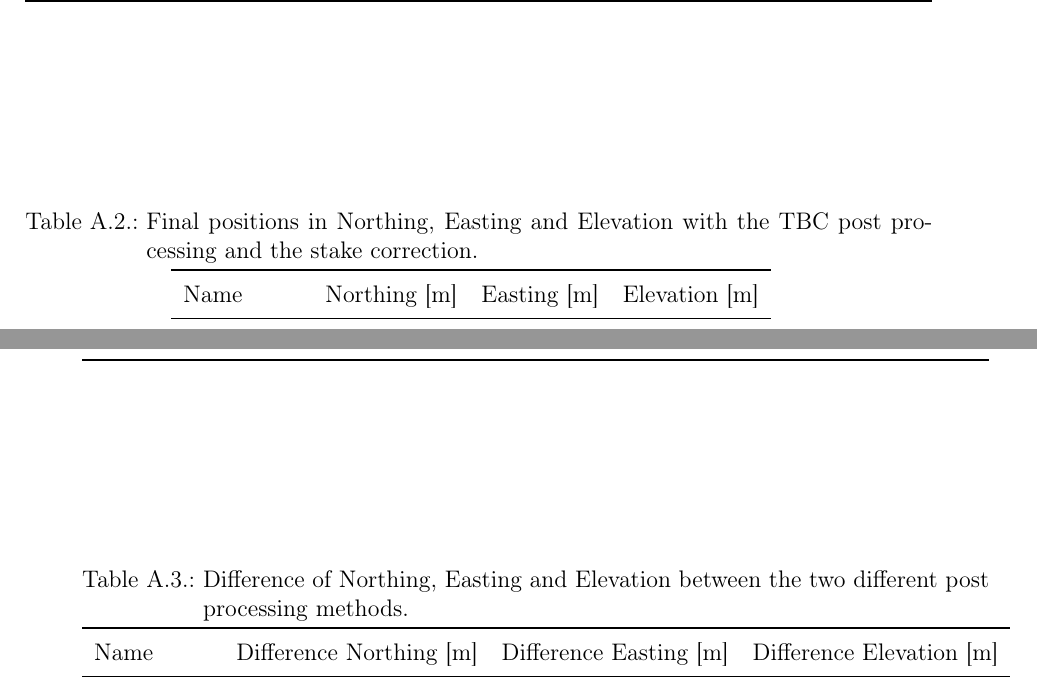
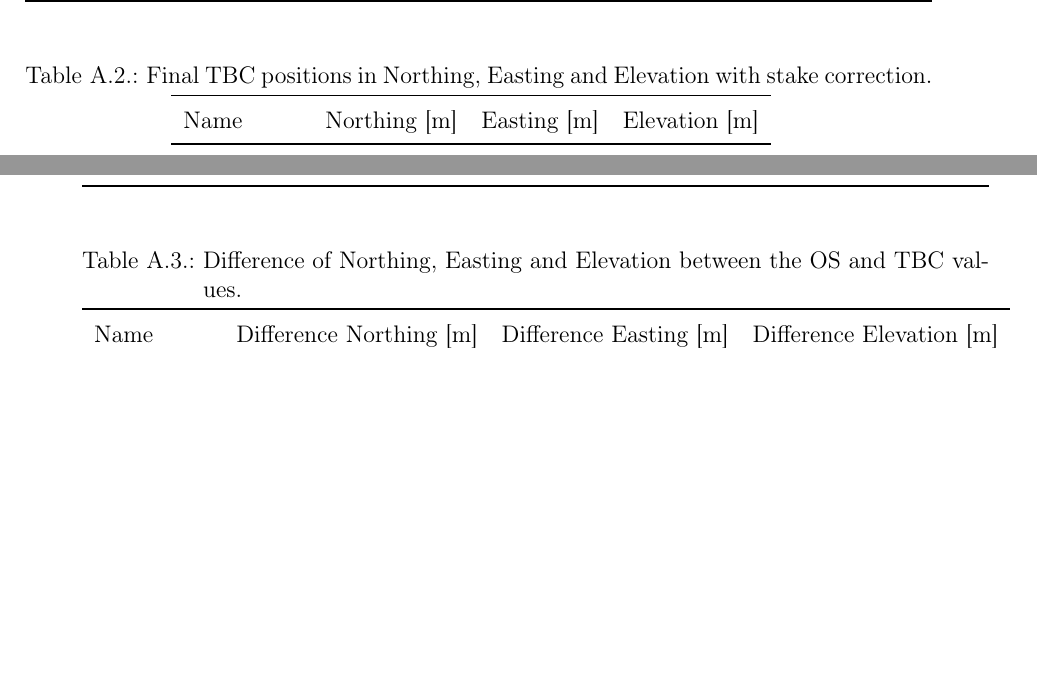
Before and after one commit to Standard24/SnowAirIceSea, a LaTeX document (protocol/Compile.tex, which reads protocol/appendix.tex): two parts of pages 30 and 31 of 31 before the commit and two parts of pages 24 and 25 of 31 after it, joined at a grey line, cut so that both start at the same text, the shorter picture padded with empty space. Compiled offline with pdfLaTeX; an older LaTeX class or package is replaced by its successor.

Commit message:
small changes in table description

```diff
--- a/protocol/appendix.tex
+++ b/protocol/appendix.tex
@@ -49,16 +47,16 @@
 
 
 % final positions post processed with the Trimble Business Center.
-\begin{table}[h]
-	\caption{Final positions in Northing, Easting and Elevation with the TBC post processing and the stake correction.}
+\begin{table}[H]
+	\caption{Final TBC positions in Northing, Easting and Elevation with stake correction.}
 	\centering
 	\input{tables/tbc_tab.tex}
 	\label{GPS:tab:tbc_tab}
 \end{table}
 
 % difference between post processing methods
-\begin{table}[h]
-	\caption{Difference of Northing, Easting and Elevation between the two different post processing methods.}
+\begin{table}[H]
+	\caption{Difference of Northing, Easting and Elevation between the OS and TBC values.}
 	\centering
 	\input{tables/diff_tab.tex}
 	\label{GPS:tab:diff_tab}
```
Also changed, not shown: protocol/appendix.tex (8 more changed lines).
